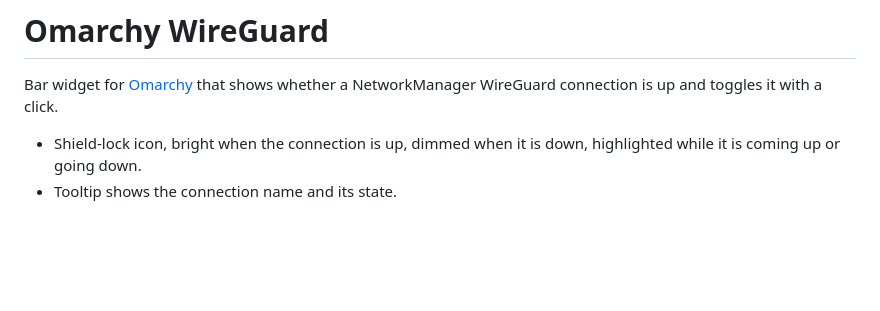
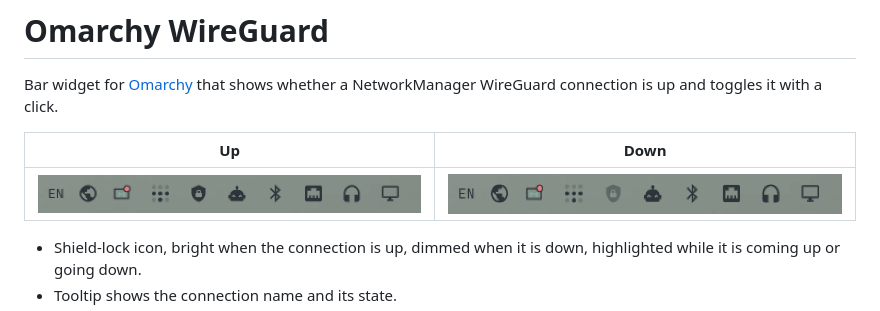
Before and after one commit to vyacheslav-voloshyn/omarchy-wireguard, a Markdown page: README.md, the part around the change. Rendered like a GitHub page; pictures changed too: screenshots/down.png (added), screenshots/up.png (added); blank space fills up the shorter version.

Commit message:
docs: add bar screenshots to README

```diff
--- a/README.md
+++ b/README.md
@@ -2,6 +2,10 @@
 
 Bar widget for [Omarchy](https://omarchy.org) that shows whether a
 NetworkManager WireGuard connection is up and toggles it with a click.
+
+| Up | Down |
+|---|---|
+| ![Connection up](screenshots/up.png) | ![Connection down](screenshots/down.png) |
 
 - Shield-lock icon, bright when the connection is up, dimmed when it is down,
   highlighted while it is coming up or going down.
```
